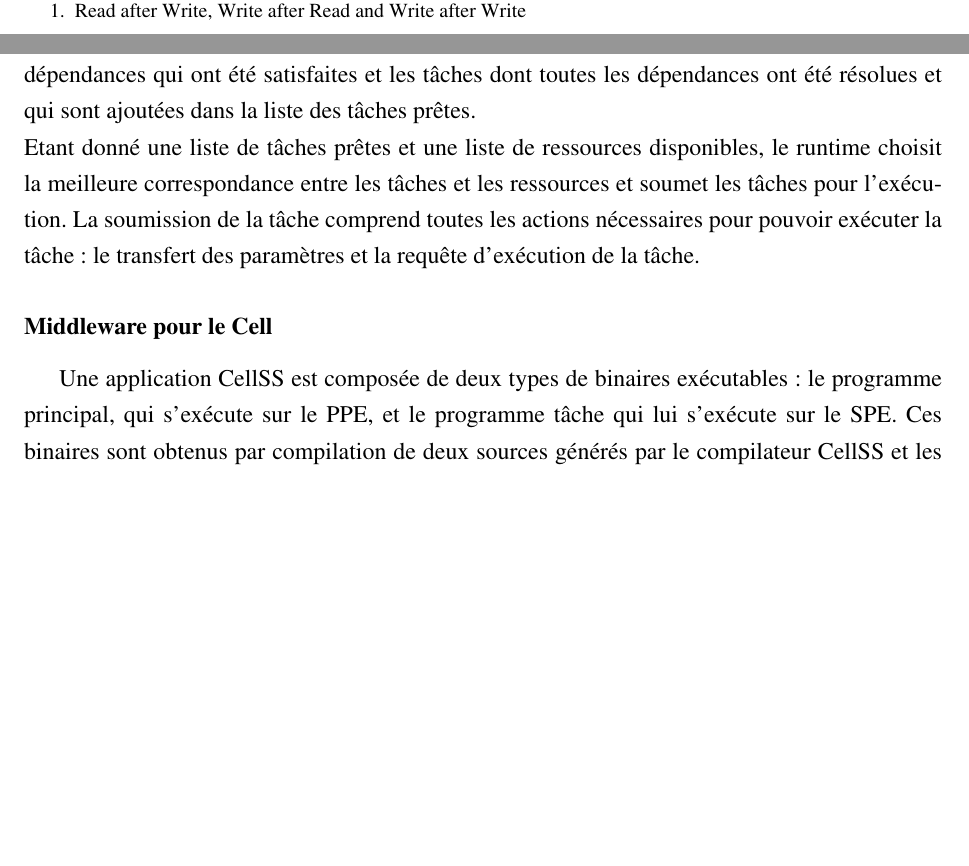
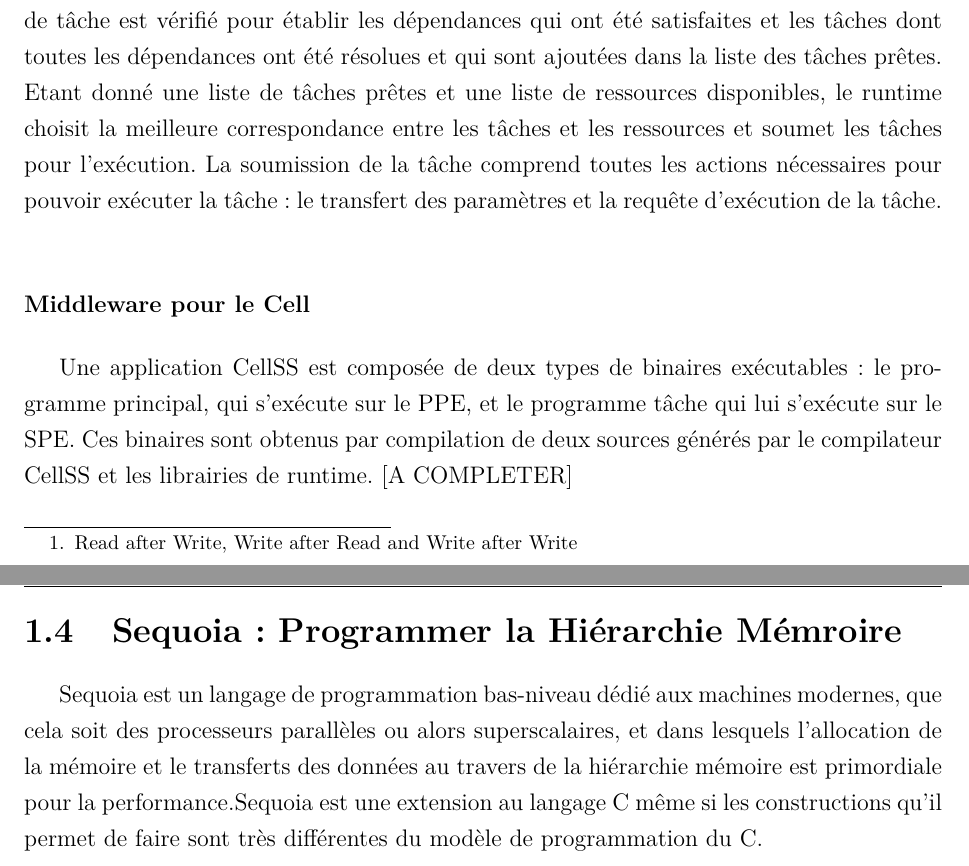
Before and after one commit to hsi544/thesesaidani, a LaTeX book (trunk/Manuscrit/Main/these_saidani.tex, which reads trunk/Manuscrit/Main/Chapter1/programming_models.tex): two parts of pages 17 and 18 of 18 before the commit and two parts of pages 18 and 19 of 19 after it, joined at a grey line, cut so that both start at the same text, the shorter picture padded with empty space. Compiled offline with pdfLaTeX; the source files are stored in an older character set and shown here as Unicode.

Commit message:
Sequoia Started

```diff
--- a/trunk/Manuscrit/Main/Chapter1/programming_models.tex
+++ b/trunk/Manuscrit/Main/Chapter1/programming_models.tex
@@ -76,3 +76,6 @@ Durant l'exécution de l'application le runtime maintient une liste de tâches p
 Etant donné une liste de tâches prêtes et une liste de ressources disponibles, le runtime choisit la meilleure correspondance entre les tâches et les ressources et soumet les tâches pour l'exécution. La soumission de la tâche comprend toutes les actions nécessaires pour pouvoir exécuter la tâche: le transfert des paramètres et la requête d'exécution de la tâche.
 \subsubsection{Middleware pour le Cell}
 Une application CellSS est composée de deux types de binaires exécutables : le programme principal, qui s'exécute sur le PPE, et le programme tâche qui lui s'exécute sur le SPE. Ces binaires sont obtenus par compilation de deux sources générés par le compilateur CellSS et les librairies de runtime.
+[A COMPLETER]
+\section{Sequoia: Programmer la Hiérarchie Mémroire}
+Sequoia est un langage de programmation bas-niveau dédié aux machines modernes, que cela soit des processeurs parallèles ou alors superscalaires, et dans lesquels l'allocation de la mémoire et le transferts des données au travers de la hiérarchie mémoire est primordiale pour la performance.Sequoia est une extension au langage C même si les constructions qu'il permet de faire sont très différentes du modèle de programmation du C.
--- a/trunk/Manuscrit/Main/these_saidani.tex
+++ b/trunk/Manuscrit/Main/these_saidani.tex
@@ -12,7 +12,8 @@
 \usepackage[Lenny]{fncychap}
 \usepackage{lmodern}
 \usepackage[T1]{fontenc}
-\usepackage{times}
+%\usepackage{arial}
+%\usepackage{times}
 \usepackage{a4wide}
 \linespread{1.25}
 \pagestyle{fancy}
```
